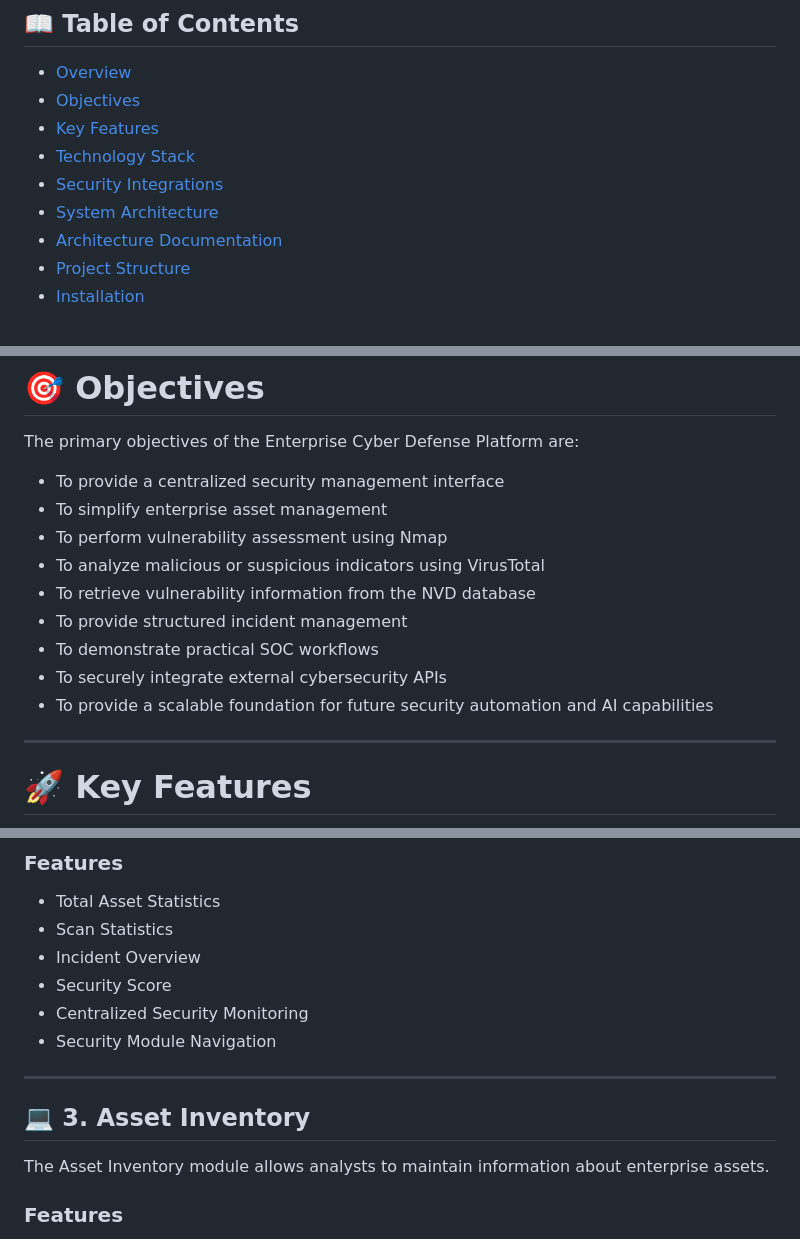
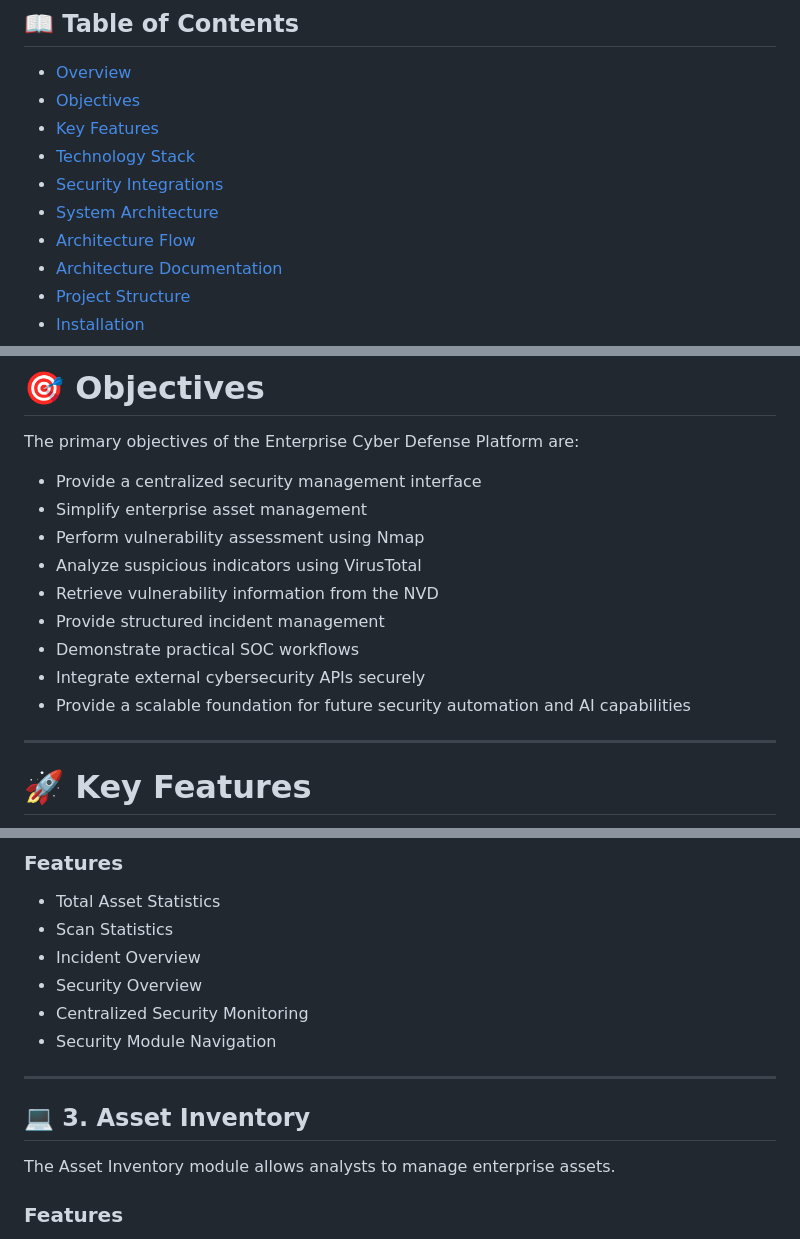
Before and after one commit to MAHALAKSHMI-VEDIYAPPAN/Enterprise-Cyber-Defense-Platform, a Markdown page: README.md, 3 parts joined by grey strips. Rendered like a GitHub page.

Commit message:
Update project documentation and architecture

```diff
--- a/README.md
+++ b/README.md
@@ -12,6 +12,7 @@ An enterprise-oriented cybersecurity platform developed using **Python**, **Flas
 - [Technology Stack](#-technology-stack)
 - [Security Integrations](#-security-integrations)
 - [System Architecture](#-system-architecture)
+- [Architecture Flow](#-architecture-flow)
 - [Architecture Documentation](#-architecture-documentation)
 - [Project Structure](#-project-structure)
 - [Installation](#-installation)
@@ -48,15 +49,15 @@ ECDP combines **web application development, cybersecurity tools, external secur
 
 The primary objectives of the Enterprise Cyber Defense Platform are:
 
-- To provide a centralized security management interface
-- To simplify enterprise asset management
-- To perform vulnerability assessment using Nmap
-- To analyze malicious or suspicious indicators using VirusTotal
-- To retrieve vulnerability information from the NVD database
-- To provide structured incident management
-- To demonstrate practical SOC workflows
-- To securely integrate external cybersecurity APIs
-- To provide a scalable foundation for future security automation and AI capabilities
+- Provide a centralized security management interface
+- Simplify enterprise asset management
+- Perform vulnerability assessment using Nmap
+- Analyze suspicious indicators using VirusTotal
+- Retrieve vulnerability information from the NVD
+- Provide structured incident management
+- Demonstrate practical SOC workflows
+- Integrate external cybersecurity APIs securely
+- Provide a scalable foundation for future security automation and AI capabilities
 
 ---
 
@@ -86,7 +87,7 @@ The dashboard provides a centralized overview of security operations.
 - Total Asset Statistics
 - Scan Statistics
 - Incident Overview
-- Security Score
+- Security Overview
 - Centralized Security Monitoring
 - Security Module Navigation
 
@@ -94,7 +95,7 @@ The dashboard provides a centralized overview of security operations.
 
 ## 💻 3. Asset Inventory
 
-The Asset Inventory module allows analysts to maintain information about enterprise assets.
+The Asset Inventory module allows analysts to manage enterprise assets.
 
 ### Features
 
```
Also changed, not shown: other parts of README.md (+25 -49 lines).
